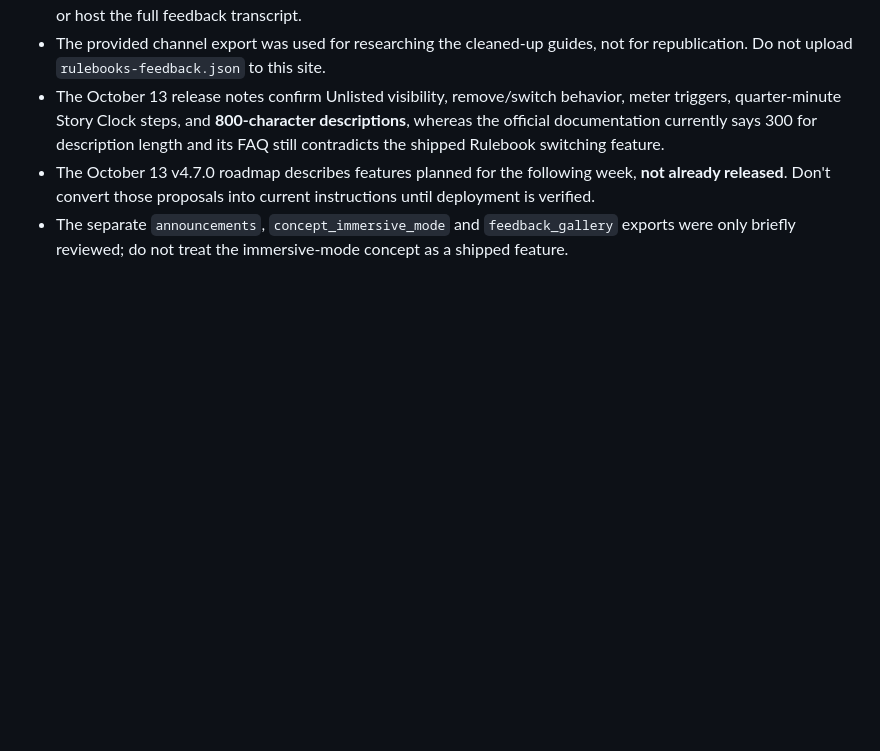
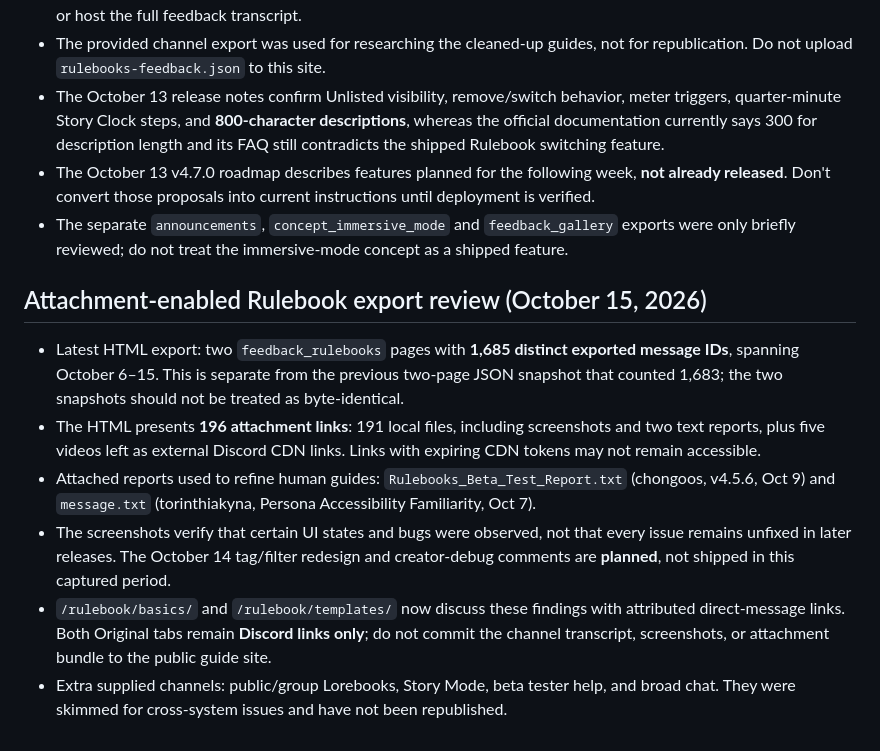
Before and after one commit to drachescript/spicychat-guides, a Markdown page: README.md, the part around the change. GitHub-like rendering; blank space fills up the shorter version.

Commit message:
Record attachment-supported Rulebook guide provenance without publishing exports

```diff
--- a/README.md
+++ b/README.md
@@ -84,3 +84,13 @@ Original Discord threads and Hunter files remain separately linked; draft text m
 - The October 13 release notes confirm Unlisted visibility, remove/switch behavior, meter triggers, quarter-minute Story Clock steps, and **800-character descriptions**, whereas the official documentation currently says 300 for description length and its FAQ still contradicts the shipped Rulebook switching feature.
 - The October 13 v4.7.0 roadmap describes features planned for the following week, **not already released**. Don't convert those proposals into current instructions until deployment is verified.
 - The separate `announcements`, `concept_immersive_mode` and `feedback_gallery` exports were only briefly reviewed; do not treat the immersive-mode concept as a shipped feature.
+
+
+## Attachment-enabled Rulebook export review (October 15, 2026)
+
+- Latest HTML export: two `feedback_rulebooks` pages with **1,685 distinct exported message IDs**, spanning October 6–15. This is separate from the previous two-page JSON snapshot that counted 1,683; the two snapshots should not be treated as byte-identical.
+- The HTML presents **196 attachment links**: 191 local files, including screenshots and two text reports, plus five videos left as external Discord CDN links. Links with expiring CDN tokens may not remain accessible.
+- Attached reports used to refine human guides: `Rulebooks_Beta_Test_Report.txt` (chongoos, v4.5.6, Oct 9) and `message.txt` (torinthiakyna, Persona Accessibility Familiarity, Oct 7).
+- The screenshots verify that certain UI states and bugs were observed, not that every issue remains unfixed in later releases. The October 14 tag/filter redesign and creator-debug comments are **planned**, not shipped in this captured period.
+- `/rulebook/basics/` and `/rulebook/templates/` now discuss these findings with attributed direct-message links. Both Original tabs remain **Discord links only**; do not commit the channel transcript, screenshots, or attachment bundle to the public guide site.
+- Extra supplied channels: public/group Lorebooks, Story Mode, beta tester help, and broad chat. They were skimmed for cross-system issues and have not been republished.
```
